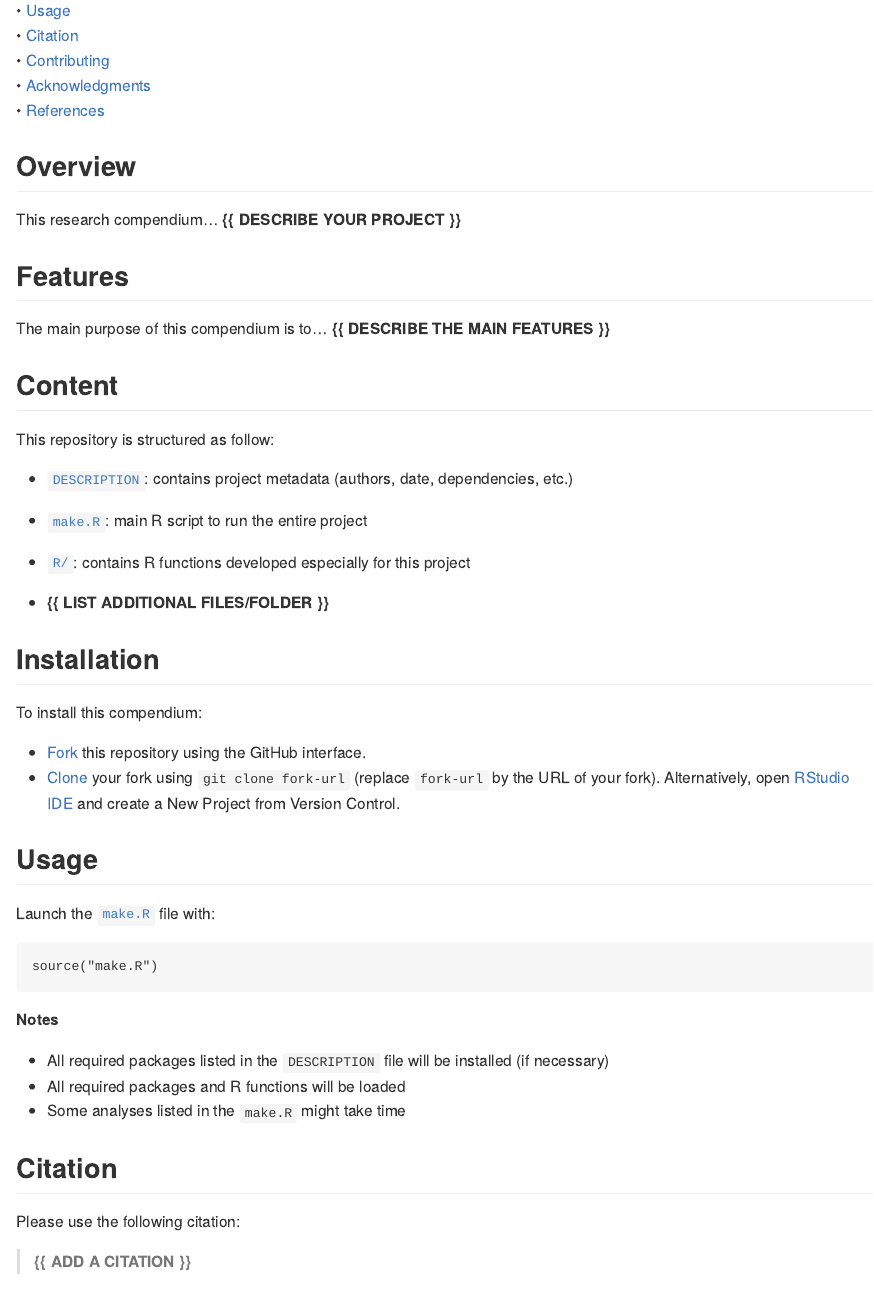
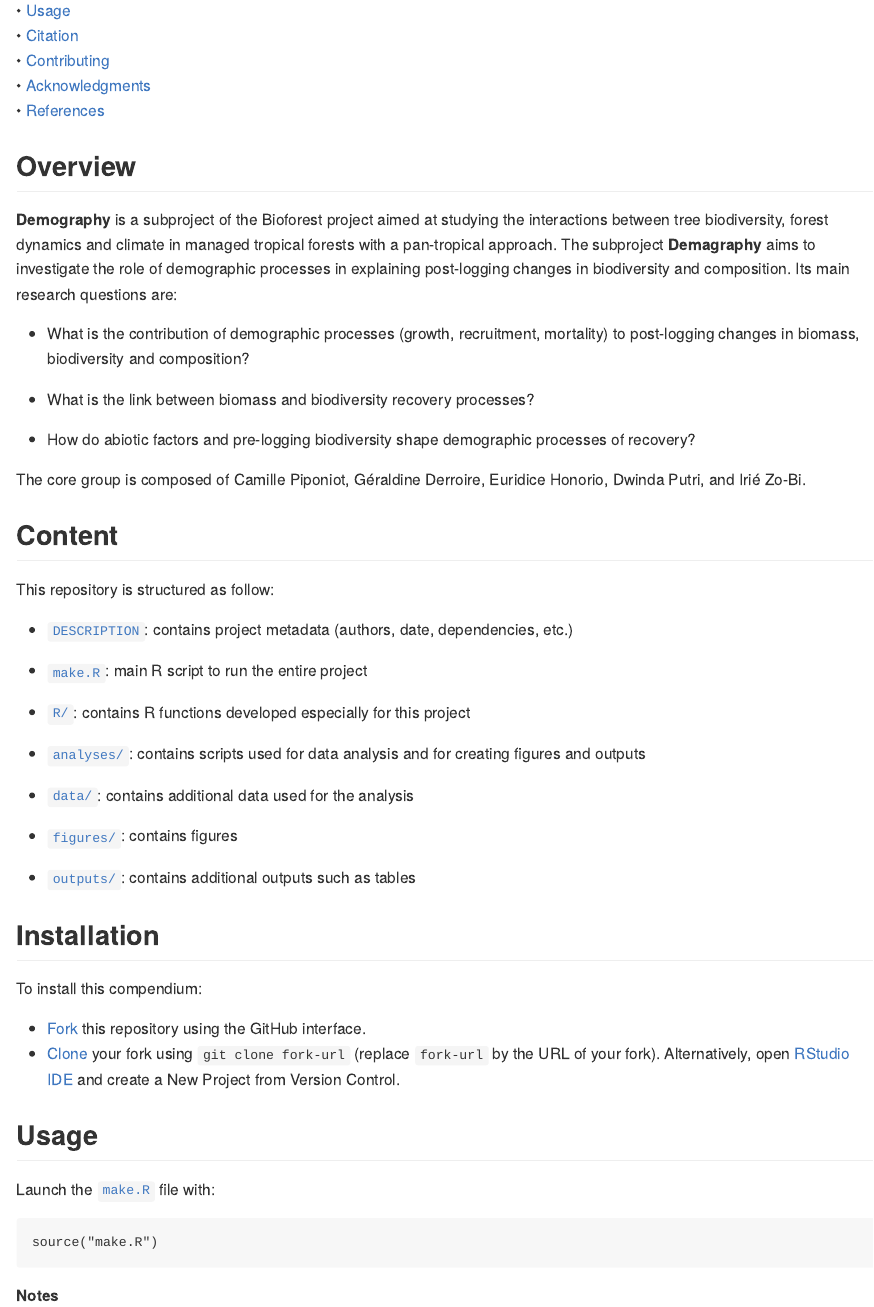
Before and after one commit to Bioforest-project/demography, an R Markdown document (README.Rmd): the page in a window 1100 px wide, from 210 px down. The pictures show the output file README.md that the author committed with the source, drawn offline in the style of GitHub.

Commit message:
update README file

````diff
--- a/README.Rmd
+++ b/README.Rmd
@@ -30,5 +24,0 @@ Demography <img src="man/figures/compendium-sticker.png" align="right" style="fl
-  • <a href="#usage">Usage</a><br>
-  • <a href="#citation">Citation</a><br>
-  • <a href="#contributing">Contributing</a><br>
-  • <a href="#acknowledgments">Acknowledgments</a><br>
-  • <a href="#references">References</a>
@@ -35,68 +29,74 @@ Demography <img src="man/figures/compendium-sticker.png" align="right" style="fl
+<a href="#usage">Usage</a><br> • <a href="#citation">Citation</a><br> •
+<a href="#contributing">Contributing</a><br> •
+<a href="#acknowledgments">Acknowledgments</a><br> •
+<a href="#references">References</a><br>
 </p>
 
 
 
 ## Overview
 
-This research compendium... **{{ DESCRIBE YOUR PROJECT }}**
+**Demography** is a subproject of the Bioforest project aimed at studying the interactions between tree biodiversity, forest dynamics and climate in managed tropical forests with a pan-tropical approach. The subproject **Demagraphy** aims to investigate the role of demographic processes in explaining post-logging changes in biodiversity and composition. Its main research questions are:
 
+- What is the contribution of demographic processes (growth, recruitment, mortality) to post-logging changes in biomass, biodiversity and composition?
 
+- What is the link between biomass and biodiversity recovery processes?
 
-## Features
+- How do abiotic factors and pre-logging biodiversity shape demographic processes of recovery?
 
-The main purpose of this compendium is to... **{{ DESCRIBE THE MAIN FEATURES }}**
-
-
+The core group is composed of Camille Piponiot, Géraldine Derroire, Euridice Honorio, Dwinda Putri, and Irié Zo-Bi.
 
 ## Content
 
 This repository is structured as follow:
 
-- [`DESCRIPTION`](https://github.com/cpiponiot/Demography/tree/main/DESCRIPTION):
-contains project metadata (authors, date, dependencies, etc.)
+-   [`DESCRIPTION`](https://github.com/Bioforest-project/Demography/tree/main/DESCRIPTION):
+    contains project metadata (authors, date, dependencies, etc.)
 
-- [`make.R`](https://github.com/cpiponiot/Demography/tree/main/make.R):
-main R script to run the entire project
+-   [`make.R`](https://github.com/Bioforest-project/Demography/tree/main/make.R):
+    main R script to run the entire project
 
-- [`R/`](https://github.com/cpiponiot/Demography/tree/main/R):
-contains R functions developed especially for this project
+-   [`R/`](https://github.com/Bioforest-project/Demography/tree/main/R):
+    contains R functions developed especially for this project
 
-- **{{ LIST ADDITIONAL FILES/FOLDER }}**
+-   [`analyses/`](https://github.com/Bioforest-project/Demography/tree/main/analyses):
+    contains scripts used for data analysis and for creating figures and outputs
 
+-   [`data/`](https://github.com/Bioforest-project/Demography/tree/main/data):
+    contains additional data used for the analysis
 
+-   [`figures/`](https://github.com/Bioforest-project/Demography/tree/main/figures):
+    contains figures
+
+-   [`outputs/`](https://github.com/Bioforest-project/Demography/tree/main/outputs):
+    contains additional outputs such as tables
 
 ## Installation
 
 To install this compendium:
 
-- [Fork](https://docs.github.com/en/get-started/quickstart/contributing-to-projects)
-this repository using the GitHub interface.
-- [Clone](https://docs.github.com/en/repositories/creating-and-managing-repositories/cloning-a-repository)
-your fork using `git clone fork-url` (replace `fork-url` by the URL of your fork).
-Alternatively, open [RStudio IDE](https://posit.co/products/open-source/rstudio/)
-and create a New Project from Version Control.
-
-
+-   [Fork](https://docs.github.com/en/get-started/quickstart/contributing-to-projects)
+    this repository using the GitHub interface.
+-   [Clone](https://docs.github.com/en/repositories/creating-and-managing-repositories/cloning-a-repository)
+    your fork using `git clone fork-url` (replace `fork-url` by the URL
+    of your fork). Alternatively, open [RStudio
+    IDE](https://posit.co/products/open-source/rstudio/) and create a
+    New Project from Version Control.
 
 ## Usage
 
-Launch the [`make.R`](https://github.com/cpiponiot/Demography/tree/main/make.R)
+Launch the
+[`make.R`](https://github.com/cpiponiot/Demography/tree/main/make.R)
 file with:
 
-```{r eval=FALSE}
-source("make.R")
-```
+    source("make.R")
 
 **Notes**
 
-- All required packages listed in the `DESCRIPTION` file will be installed (if necessary)
-- All required packages and R functions will be loaded
-- Some analyses listed in the `make.R` might take time
-
-
+-   All required packages listed in the `DESCRIPTION` file will be
+    installed (if necessary)
+-   All required packages and R functions will be loaded
+-   Some analyses listed in the `make.R` might take time
 
 ## Citation
 
-Please use the following citation:
-
-> **{{ ADD A CITATION }}**
````
Also changed, not shown: README.md, figures/compendium-sticker.jpg (added), README.Rmd (30 more changed lines).
